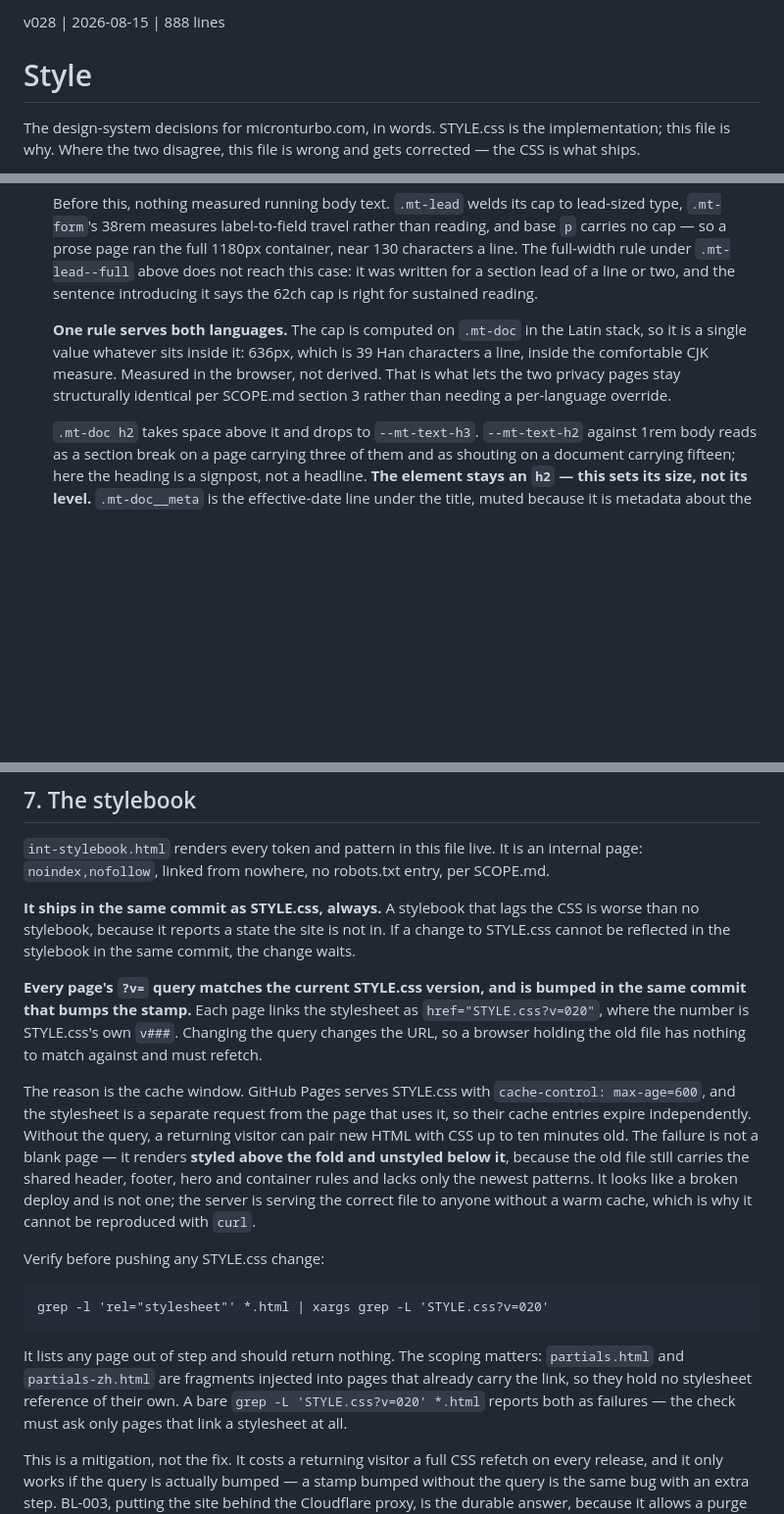
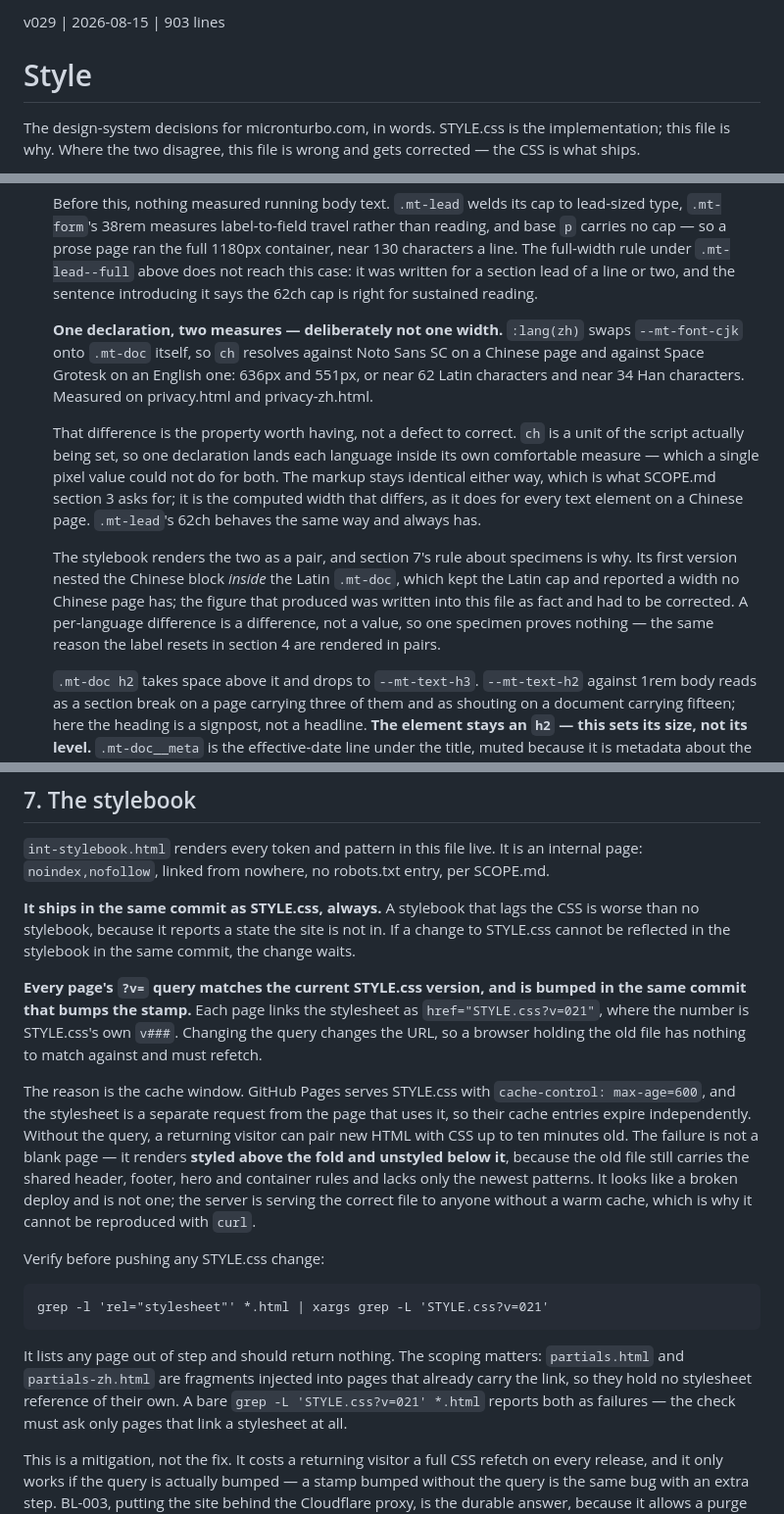
Before and after one commit to sw805206/micronturbo, a Markdown page: STYLE.md, 3 parts joined by grey strips. Shown at 98% size. Drawn GitHub-style; blank space fills up the shorter version.

Commit message:
docs: correct the .mt-doc measure claim in STYLE.md section 6
Section 6 said the cap "is computed on .mt-doc in the Latin stack, so it is
a single value whatever sits inside it: 636px, which is 39 Han characters a
line." Wrong on the mechanism and the number, and shipped in v028.

:lang(zh) swaps --mt-font-cjk onto .mt-doc itself, so ch resolves against
Noto Sans SC on a Chinese page: 636px and 551px, near 62 Latin characters
and near 34 Han characters. Measured on the two privacy pages, which now
exist and can be measured rather than reasoned about.

The entry also records why the claim was wrong, because that is the durable
part. The stylebook's first version of section 13 nested the Chinese block
inside the Latin .mt-doc, which kept the Latin cap and reported a width no
Chinese page has; the figure it produced was written here as fact. A
per-language difference is a difference, not a value, so one specimen proves
nothing and the pair is the test — the same lesson section 4's label resets
already carried.

Section 7's three references to the stylesheet query move v020 -> v021,
matching the shipped site. The ratchet row is unchanged: it records where
the pattern was promoted, which was genuinely v020.

Co-Authored-By: Claude Opus 5 <noreply@anthropic.com>

````diff
--- a/STYLE.md
+++ b/STYLE.md
@@ -1,4 +1,4 @@
-v028 | 2026-08-15 | 888 lines
+v029 | 2026-08-15 | 903 lines
 # Style
 
 The design-system decisions for micronturbo.com, in words. STYLE.css is the
@@ -685,12 +685,27 @@ layout.
   lead of a line or two, and the sentence introducing it says the 62ch cap is
   right for sustained reading.
 
-  **One rule serves both languages.** The cap is computed on `.mt-doc` in the
-  Latin stack, so it is a single value whatever sits inside it: 636px, which is
-  39 Han characters a line, inside the comfortable CJK measure. Measured in the
-  browser, not derived. That is what lets the two privacy pages stay
-  structurally identical per SCOPE.md section 3 rather than needing a
-  per-language override.
+  **One declaration, two measures — deliberately not one width.** `:lang(zh)`
+  swaps `--mt-font-cjk` onto `.mt-doc` itself, so `ch` resolves against Noto
+  Sans SC on a Chinese page and against Space Grotesk on an English one: 636px
+  and 551px, or near 62 Latin characters and near 34 Han characters. Measured on
+  privacy.html and privacy-zh.html.
+
+  That difference is the property worth having, not a defect to correct. `ch` is
+  a unit of the script actually being set, so one declaration lands each
+  language inside its own comfortable measure — which a single pixel value could
+  not do for both. The markup stays identical either way, which is what SCOPE.md
+  section 3 asks for; it is the computed width that differs, as it does for every
+  text element on a Chinese page. `.mt-lead`'s 62ch behaves the same way and
+  always has.
+
+  The stylebook renders the two as a pair, and section 7's rule about specimens
+  is why. Its first version nested the Chinese block *inside* the Latin
+  `.mt-doc`, which kept the Latin cap and reported a width no Chinese page has;
+  the figure that produced was written into this file as fact and had to be
+  corrected. A per-language difference is a difference, not a value, so one
+  specimen proves nothing — the same reason the label resets in section 4 are
+  rendered in pairs.
 
   `.mt-doc h2` takes space above it and drops to `--mt-text-h3`. `--mt-text-h2`
   against 1rem body reads as a section break on a page carrying three of them
@@ -713,7 +728,7 @@ change waits.
 
 **Every page's `?v=` query matches the current STYLE.css version, and is bumped
 in the same commit that bumps the stamp.** Each page links the stylesheet as
-`href="STYLE.css?v=020"`, where the number is STYLE.css's own `v###`. Changing
+`href="STYLE.css?v=021"`, where the number is STYLE.css's own `v###`. Changing
 the query changes the URL, so a browser holding the old file has nothing to
 match against and must refetch.
 
@@ -730,13 +745,13 @@ a warm cache, which is why it cannot be reproduced with `curl`.
 Verify before pushing any STYLE.css change:
 
 ```
-grep -l 'rel="stylesheet"' *.html | xargs grep -L 'STYLE.css?v=020'
+grep -l 'rel="stylesheet"' *.html | xargs grep -L 'STYLE.css?v=021'
 ```
 
 It lists any page out of step and should return nothing. The scoping matters:
 `partials.html` and `partials-zh.html` are fragments injected into pages that
 already carry the link, so they hold no stylesheet reference of their own. A
-bare `grep -L 'STYLE.css?v=020' *.html` reports both as failures — the check
+bare `grep -L 'STYLE.css?v=021' *.html` reports both as failures — the check
 must ask only pages that link a stylesheet at all.
 
 This is a mitigation, not the fix. It costs a returning visitor a full CSS
````
